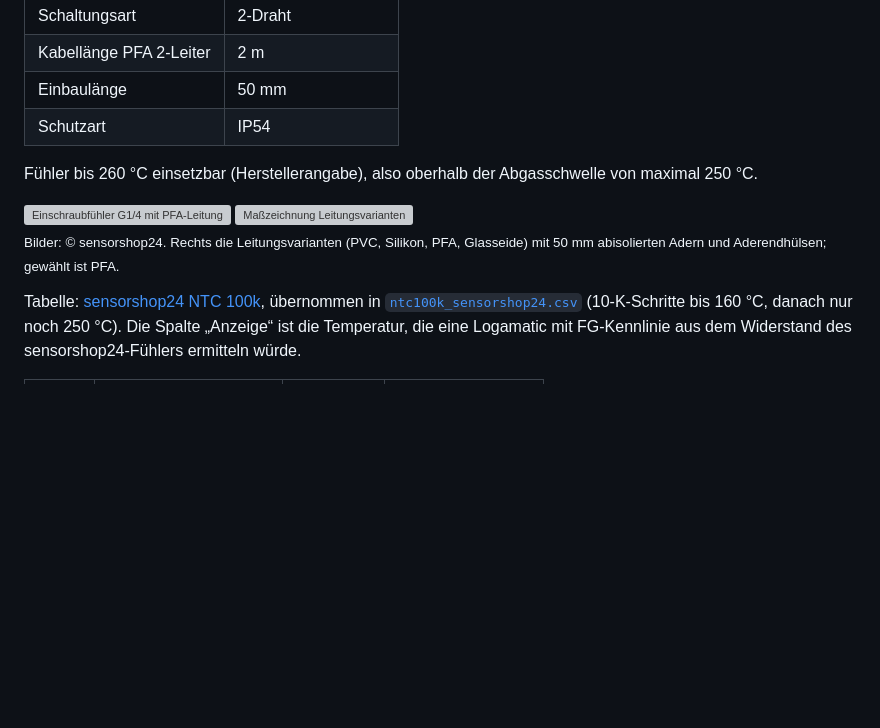
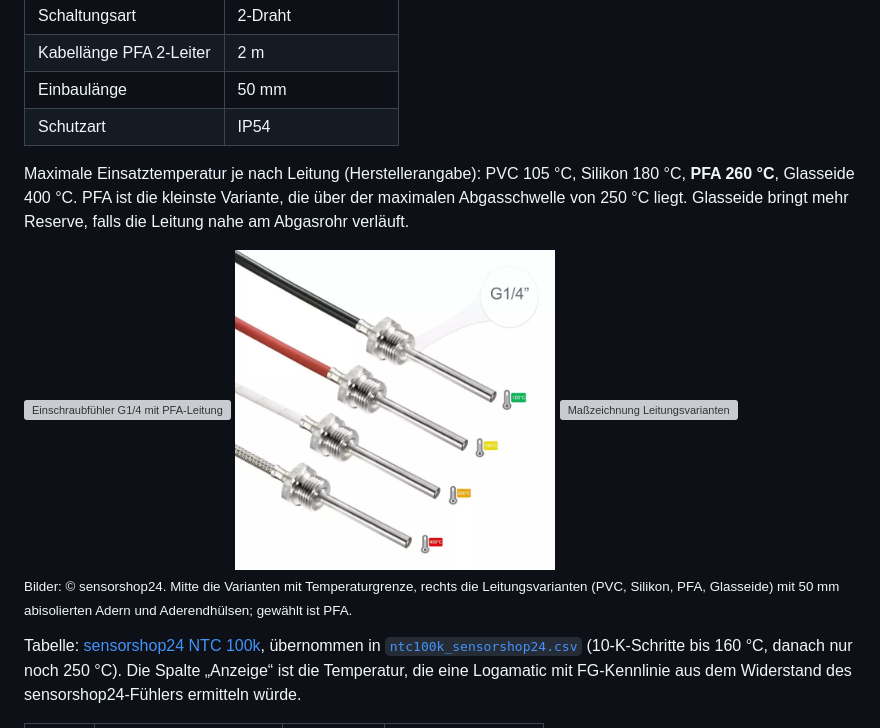
Before and after one commit to the78mole/km271-wifi, a Markdown page: DOC/Abgassensor/README.md, the part around the change. GitHub-like rendering; pictures changed too: DOC/Abgassensor/sensorshop24_varianten.png (added); blank space fills up the shorter version; grey boxes are pictures that could not be loaded.

Commit message:
Abgassensor: Leitungsvarianten mit Temperaturgrenzen
Co-Authored-By: Claude Opus 5.5 <noreply@anthropic.com>
Claude-Session: https://claude.ai/code/session_012skVH8CvU3SPyrYKeNYm1z

```diff
--- a/DOC/Abgassensor/README.md
+++ b/DOC/Abgassensor/README.md
@@ -76,10 +76,10 @@ Der Fehler ist berechnet als die Temperatur, die eine auf die Kurve ohne D5 kali
 | Einbaulänge | 50 mm |
 | Schutzart | IP54 |
 
-Fühler bis 260 °C einsetzbar (Herstellerangabe), also oberhalb der Abgasschwelle von maximal 250 °C.
+Maximale Einsatztemperatur je nach Leitung (Herstellerangabe): PVC 105 °C, Silikon 180 °C, **PFA 260 °C**, Glasseide 400 °C. PFA ist die kleinste Variante, die über der maximalen Abgasschwelle von 250 °C liegt. Glasseide bringt mehr Reserve, falls die Leitung nahe am Abgasrohr verläuft.
 
-<img src="sensorshop24_ef3t.png" width="320" alt="Einschraubfühler G1/4 mit PFA-Leitung"> <img src="sensorshop24_leitungen.png" width="400" alt="Maßzeichnung Leitungsvarianten"><br>
-<sub>Bilder: © sensorshop24. Rechts die Leitungsvarianten (PVC, Silikon, PFA, Glasseide) mit 50 mm abisolierten Adern und Aderendhülsen; gewählt ist PFA.</sub>
+<img src="sensorshop24_ef3t.png" width="320" alt="Einschraubfühler G1/4 mit PFA-Leitung"> <img src="sensorshop24_varianten.png" width="320" alt="Leitungsvarianten mit Temperaturgrenzen"> <img src="sensorshop24_leitungen.png" width="400" alt="Maßzeichnung Leitungsvarianten"><br>
+<sub>Bilder: © sensorshop24. Mitte die Varianten mit Temperaturgrenze, rechts die Leitungsvarianten (PVC, Silikon, PFA, Glasseide) mit 50 mm abisolierten Adern und Aderendhülsen; gewählt ist PFA.</sub>
 
 Tabelle: [sensorshop24 NTC 100k](https://www.sensorshop24.de/kennlinien/ntc-100k-tabelle), übernommen in [`ntc100k_sensorshop24.csv`](ntc100k_sensorshop24.csv) (10-K-Schritte bis 160 °C, danach nur noch 250 °C). Die Spalte „Anzeige“ ist die Temperatur, die eine Logamatic mit FG-Kennlinie aus dem Widerstand des sensorshop24-Fühlers ermitteln würde.
 
```
